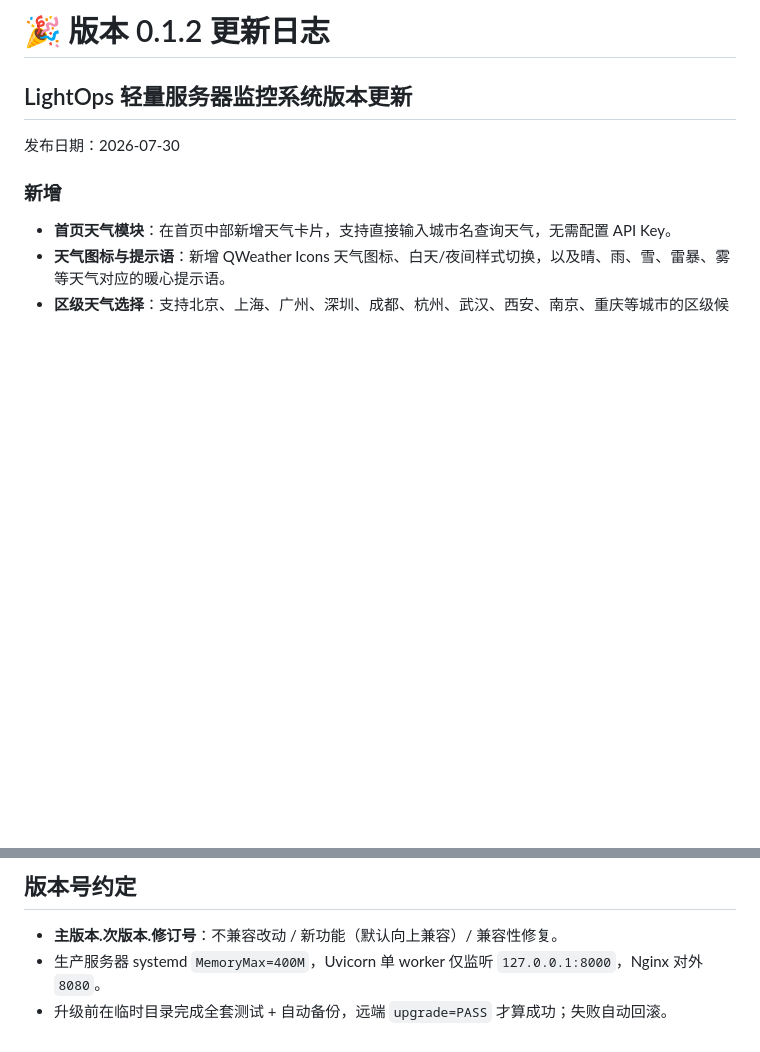
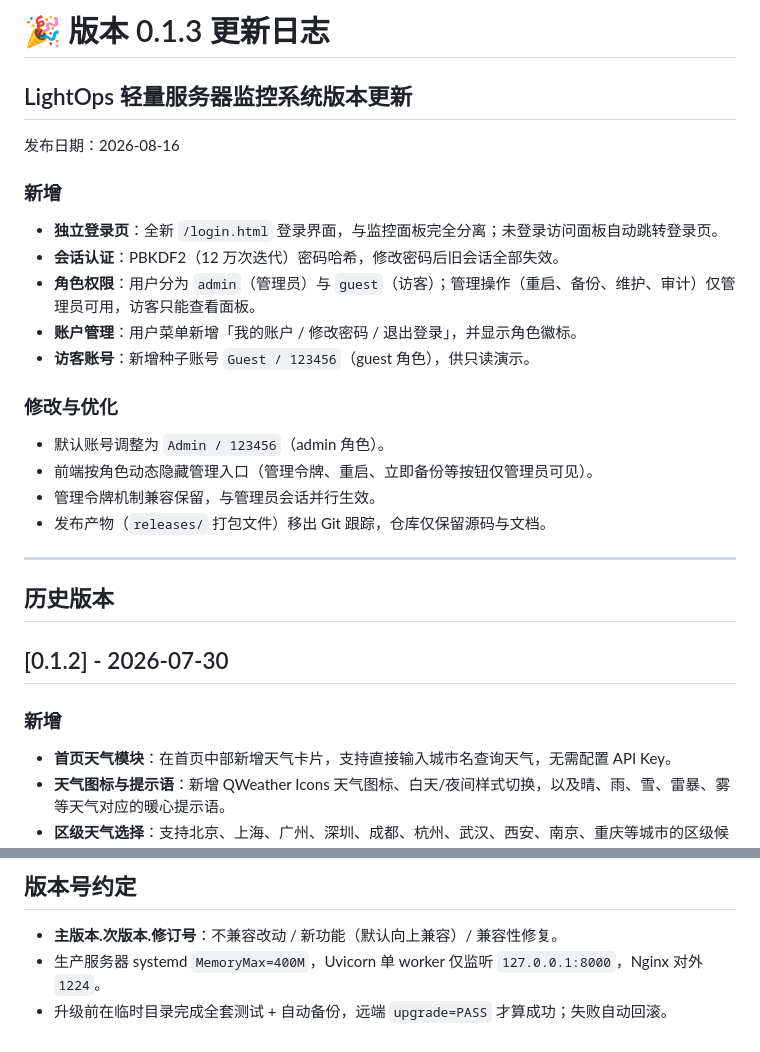
Before and after one commit to Swipa5fox/LightOps, a Markdown page: CHANGELOG.md, 2 parts joined by grey strips. GitHub-like rendering; blank space fills up the shorter version.

Commit message:
docs: CHANGELOG 补充 0.1.3 条目（独立登录页+角色权限）并修正对外端口

```diff
--- a/CHANGELOG.md
+++ b/CHANGELOG.md
@@ -1,8 +1,29 @@
-# 🎉 版本 0.1.2 更新日志
+# 🎉 版本 0.1.3 更新日志
 
 ## LightOps 轻量服务器监控系统版本更新
 
-发布日期：2026-07-30
+发布日期：2026-08-16
+
+### 新增
+
+- **独立登录页**：全新 `/login.html` 登录界面，与监控面板完全分离；未登录访问面板自动跳转登录页。
+- **会话认证**：PBKDF2（12 万次迭代）密码哈希，修改密码后旧会话全部失效。
+- **角色权限**：用户分为 `admin`（管理员）与 `guest`（访客）；管理操作（重启、备份、维护、审计）仅管理员可用，访客只能查看面板。
+- **账户管理**：用户菜单新增「我的账户 / 修改密码 / 退出登录」，并显示角色徽标。
+- **访客账号**：新增种子账号 `Guest / 123456`（guest 角色），供只读演示。
+
+### 修改与优化
+
+- 默认账号调整为 `Admin / 123456`（admin 角色）。
+- 前端按角色动态隐藏管理入口（管理令牌、重启、立即备份等按钮仅管理员可见）。
+- 管理令牌机制兼容保留，与管理员会话并行生效。
+- 发布产物（`releases/` 打包文件）移出 Git 跟踪，仓库仅保留源码与文档。
+
+---
+
+## 历史版本
+
+## [0.1.2] - 2026-07-30
 
 ### 新增
 
@@ -53,5 +74,5 @@
 ## 版本号约定
 
 - **主版本.次版本.修订号**：不兼容改动 / 新功能（默认向上兼容）/ 兼容性修复。
-- 生产服务器 systemd `MemoryMax=400M`，Uvicorn 单 worker 仅监听 `127.0.0.1:8000`，Nginx 对外 `8080`。
+- 生产服务器 systemd `MemoryMax=400M`，Uvicorn 单 worker 仅监听 `127.0.0.1:8000`，Nginx 对外 `1224`。
 - 升级前在临时目录完成全套测试 + 自动备份，远端 `upgrade=PASS` 才算成功；失败自动回滚。
```
